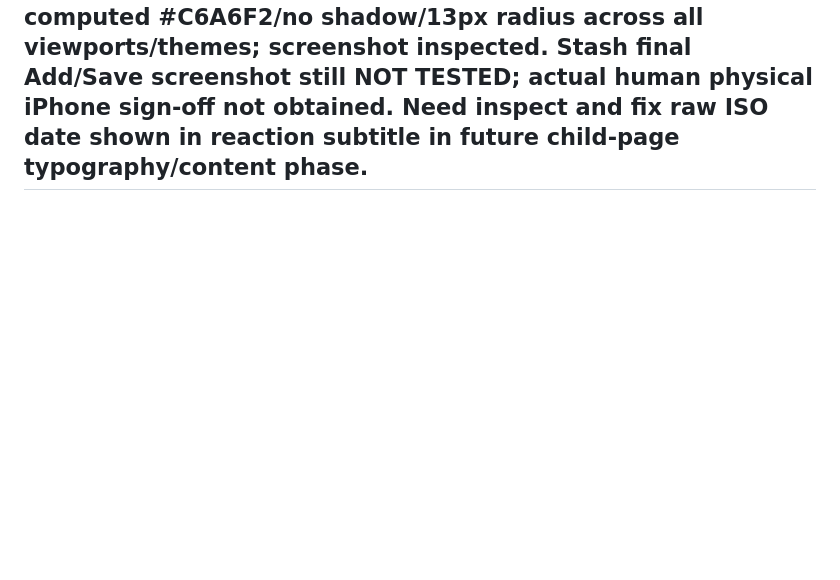
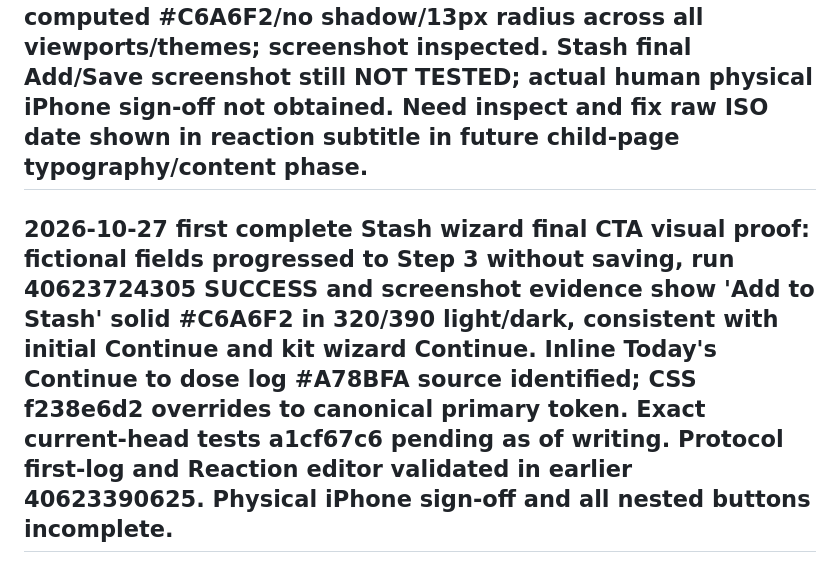
Before and after one commit to Deidrajw/Peptide-Tracker, a Markdown page: docs/design/DS2_SCREEN_COVERAGE.md, the part around the change. GitHub-like rendering; blank space fills up the shorter version.

Commit message:
docs(ds2): record Stash final CTA and Today dose chooser hierarchy fix

```diff
--- a/docs/design/DS2_SCREEN_COVERAGE.md
+++ b/docs/design/DS2_SCREEN_COVERAGE.md
@@ -159,3 +159,6 @@ User identified inconsistent shading on Stash Add, wizard Continue, Save reactio
 
 
 ## 2026-10-27 RENDERED PROTOCOL/REACTION ACCEPTANCE BOUNDARY: CI #40623390625 SUCCESS, 124 screenshots covering 31 route/action states at 320/390 light/dark using fictional local Demo Mode. New conditional Protocol first-log fixture actually displays the redesigned stacked card and full-width Log first dose CTA; screenshot inspected at 390 dark. New saved-dose reaction editor also opens and Save reaction computed #C6A6F2/no shadow/13px radius across all viewports/themes; screenshot inspected. Stash final Add/Save screenshot still NOT TESTED; actual human physical iPhone sign-off not obtained. Need inspect and fix raw ISO date shown in reaction subtitle in future child-page typography/content phase.
+
+
+## 2026-10-27 first complete Stash wizard final CTA visual proof: fictional fields progressed to Step 3 without saving, run 40623724305 SUCCESS and screenshot evidence show 'Add to Stash' solid #C6A6F2 in 320/390 light/dark, consistent with initial Continue and kit wizard Continue. Inline Today's Continue to dose log #A78BFA source identified; CSS f238e6d2 overrides to canonical primary token. Exact current-head tests a1cf67c6 pending as of writing. Protocol first-log and Reaction editor validated in earlier 40623390625. Physical iPhone sign-off and all nested buttons incomplete.
```
